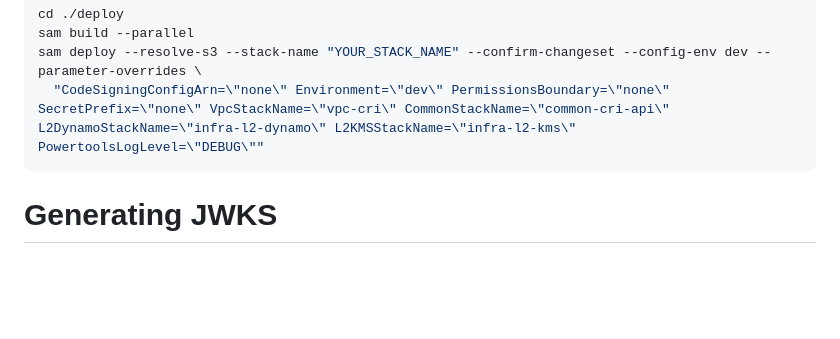
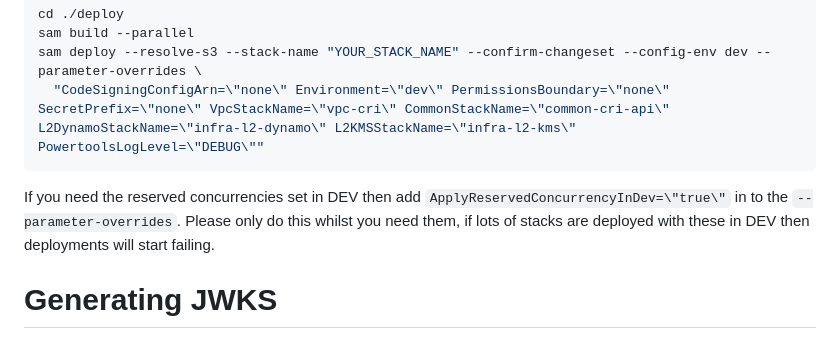
Before and after one commit to govuk-one-login/ipv-cri-cic-api, a Markdown page: README.md, the part around the change. Drawn GitHub-style; blank space fills up the shorter version.

````diff
--- a/README.md
+++ b/README.md
@@ -104,6 +104,9 @@ sam deploy --resolve-s3 --stack-name "YOUR_STACK_NAME" --confirm-changeset --con
   "CodeSigningConfigArn=\"none\" Environment=\"dev\" PermissionsBoundary=\"none\" SecretPrefix=\"none\" VpcStackName=\"vpc-cri\" CommonStackName=\"common-cri-api\" L2DynamoStackName=\"infra-l2-dynamo\" L2KMSStackName=\"infra-l2-kms\" PowertoolsLogLevel=\"DEBUG\""
 ```
 
+If you need the reserved concurrencies set in DEV then add `ApplyReservedConcurrencyInDev=\"true\"` in to the `--parameter-overrides`.
+Please only do this whilst you need them, if lots of stacks are deployed with these in DEV then deployments will start failing.
+
 # Generating JWKS
 
 The public JWKS is not generated automatically when deploying a stack. In order to run the E2E tests, or to successfully call the ./wellknown/jwks endpoint, the key needs to be generated. It can be done as follows:
````
